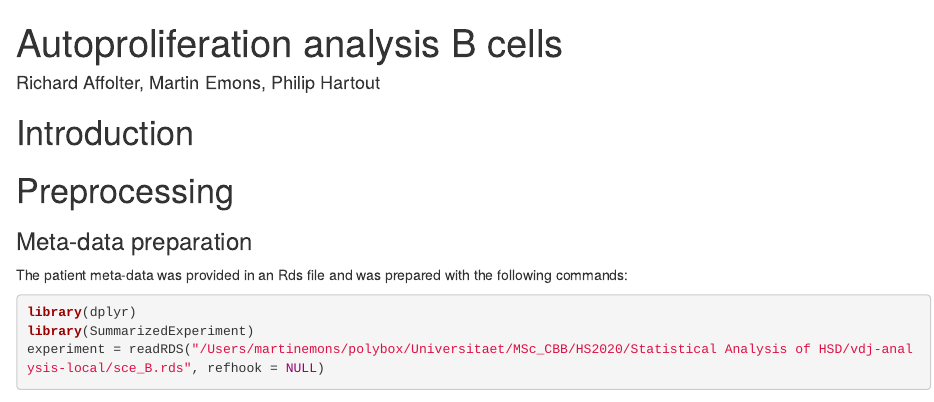
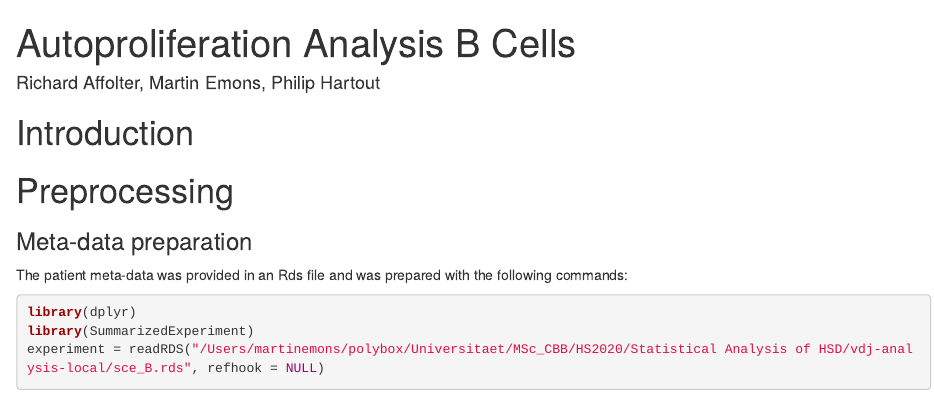
Before and after one commit to pjhartout/project-vdj-analysis-b-cell-clonotype-expansion, an R Markdown document (workbooks/index.Rmd): the page in a window 1100 px wide, from its top. Rendered offline with R 4.5, knitr and Pandoc, with nearby package versions; drawn as R Markdown's standard HTML page in place of the format the file asks for; some code elsewhere in the file could not run offline.

Commit message:
set-up of bibliography

```diff
--- /dev/null
+++ b/workbooks/citations.bib
@@ -0,0 +1,43 @@
+@Manual{R-knitr,
+  title = {knitr: A General-Purpose Package for Dynamic
+    Report Generation in R},
+  author = {Yihui Xie},
+  year = {2020},
+  note = {R package version 1.30},
+  url = {https://yihui.org/knitr/},
+}
+
+@Manual{R-stringr,
+  title = {stringr: Simple, Consistent Wrappers for Common
+    String Operations},
+  author = {Hadley Wickham},
+  year = {2019},
+  note = {R package version 1.4.0},
+  url = {https://CRAN.R-project.org/package=stringr},
+}
+
+@Book{knitr2015,
+  title = {Dynamic Documents with {R} and knitr},
+  author = {Yihui Xie},
+  publisher = {Chapman and Hall/CRC},
+  address = {Boca Raton, Florida},
+  year = {2015},
+  edition = {2nd},
+  note = {ISBN 978-1498716963},
+  url = {https://yihui.org/knitr/},
+}
+
+@InCollection{knitr2014,
+  booktitle = {Implementing Reproducible Computational
+    Research},
+  editor = {Victoria Stodden and Friedrich Leisch and Roger
+    D. Peng},
+  title = {knitr: A Comprehensive Tool for Reproducible
+    Research in {R}},
+  author = {Yihui Xie},
+  publisher = {Chapman and Hall/CRC},
+  year = {2014},
+  note = {ISBN 978-1466561595},
+  url = {http://www.crcpress.com/product/isbn/
+    9781466561595},
+}
--- a/workbooks/index.Rmd
+++ b/workbooks/index.Rmd
@@ -1,9 +1,11 @@
 ---
-title: "Autoproliferation analysis B cells"
+title: "Autoproliferation Analysis B Cells"
 author: "Richard Affolter, Martin Emons, Philip Hartout"
 output:
   bookdown::html_book:
     toc: yes
+    citation_package: pandoc-citeproc
+bibliography: ["citations.bib"]
 ---
 
 
```
Also changed, not shown: workbooks/1-introduction.html, workbooks/2-preprocessing.html, workbooks/3-bracer.html.
